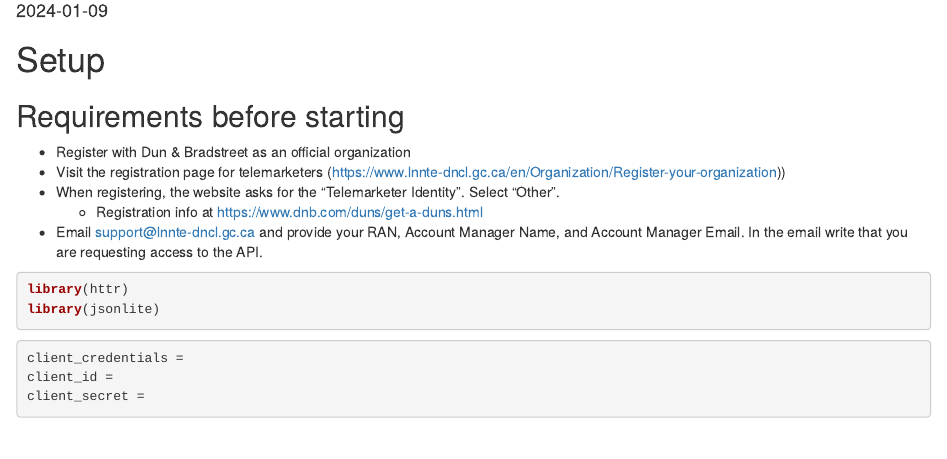
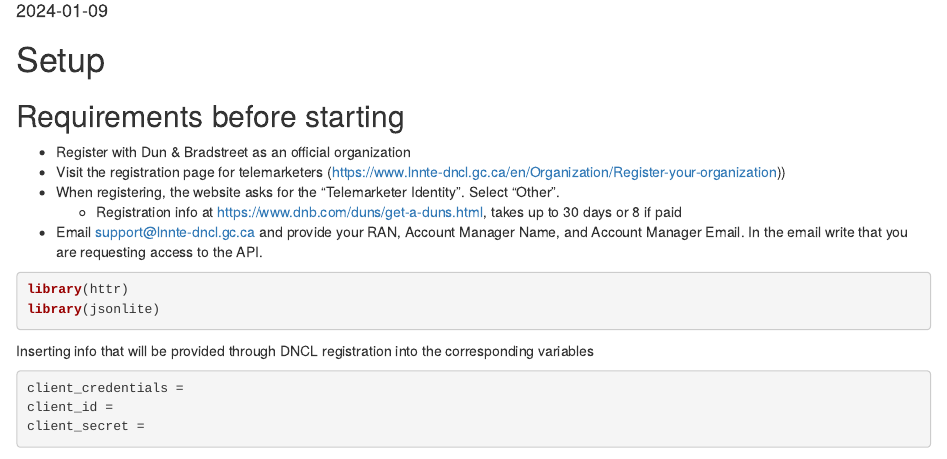
Before and after one commit to craig-sloss/row_community_database, an R Markdown document (DNCL_lookup.Rmd): the page in a window 1100 px wide, from 100 px down. Rendered offline with R 4.5, knitr and Pandoc, with nearby package versions; some code elsewhere in the file could not run offline.

Commit message:
Clarification on "authentication" code block

````diff
--- a/DNCL_lookup.Rmd
+++ b/DNCL_lookup.Rmd
@@ -12,7 +12,8 @@ output: html_document
 * Register with Dun & Bradstreet as an official organization
 * Visit the registration page for telemarketers (https://www.lnnte-dncl.gc.ca/en/Organization/Register-your-organization))
 * When registering, the website asks for the “Telemarketer Identity”. Select “Other”.
-  * Registration info at https://www.dnb.com/duns/get-a-duns.html
+  * Registration info at https://www.dnb.com/duns/get-a-duns.html, takes up to 30 days
+  or 8 if paid
 * Email support@lnnte-dncl.gc.ca and provide your RAN, Account Manager Name, and Account Manager Email. In the email write that you are requesting access to the API.
 
 
@@ -20,6 +21,10 @@ output: html_document
 library(httr)
 library(jsonlite)
 ```
+
+
+Inserting info that will be provided through DNCL registration into the
+corresponding variables
 
 ```{r client credentials}
 client_credentials =
````
